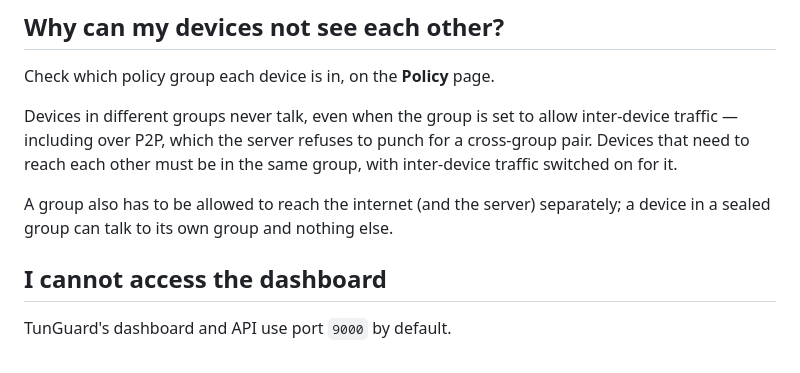
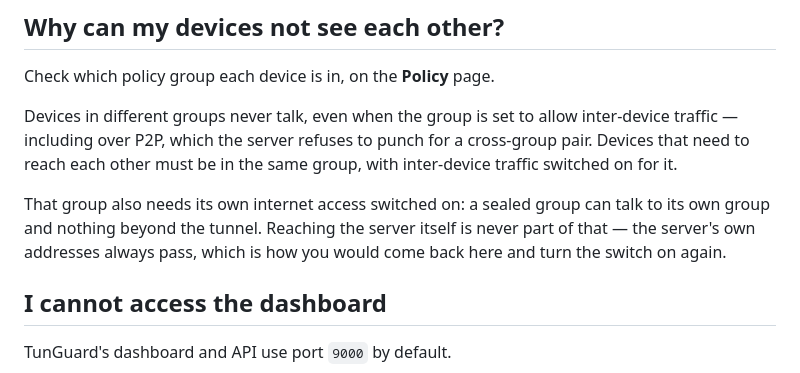
Before and after one commit to TunGuard/docs, a Markdown page: content/faq.md, the part around the change. Rendered like a GitHub page.

Commit message:
docs: stop implying a group switch governs reaching the server
The FAQ said a sealed group has to be allowed to reach "the internet
(and the server)". The switch only covers traffic leaving the tunnel:
infrastructure addresses always pass, deliberately, so a group locked
down too far still gets its own dashboard back. Saying otherwise reads
as a lockout with no way out.

```diff
--- a/content/faq.md
+++ b/content/faq.md
@@ -48,8 +48,10 @@ inter-device traffic — including over P2P, which the server refuses to punch f
 a cross-group pair. Devices that need to reach each other must be in the same
 group, with inter-device traffic switched on for it.
 
-A group also has to be allowed to reach the internet (and the server) separately;
-a device in a sealed group can talk to its own group and nothing else.
+That group also needs its own internet access switched on: a sealed group can
+talk to its own group and nothing beyond the tunnel. Reaching the server itself is
+never part of that — the server's own addresses always pass, which is how you would
+come back here and turn the switch on again.
 
 ## I cannot access the dashboard
 
```
